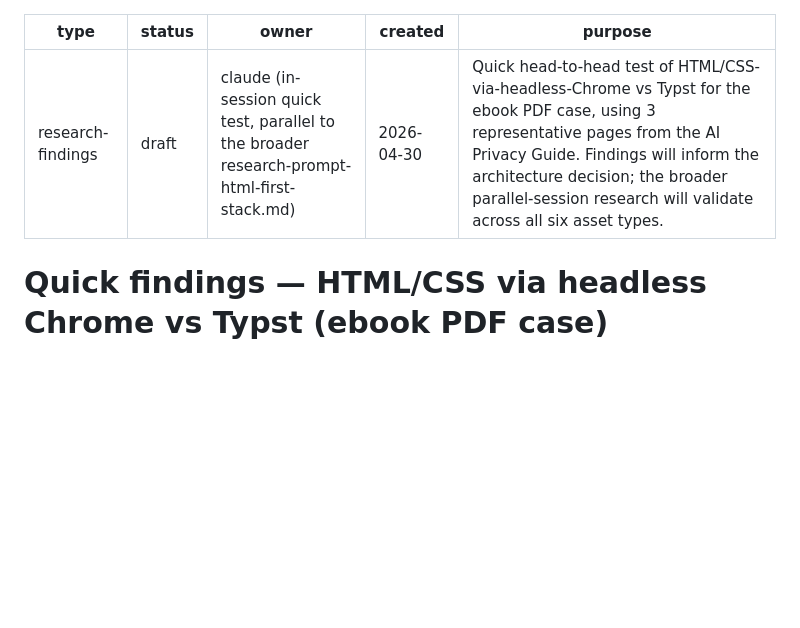
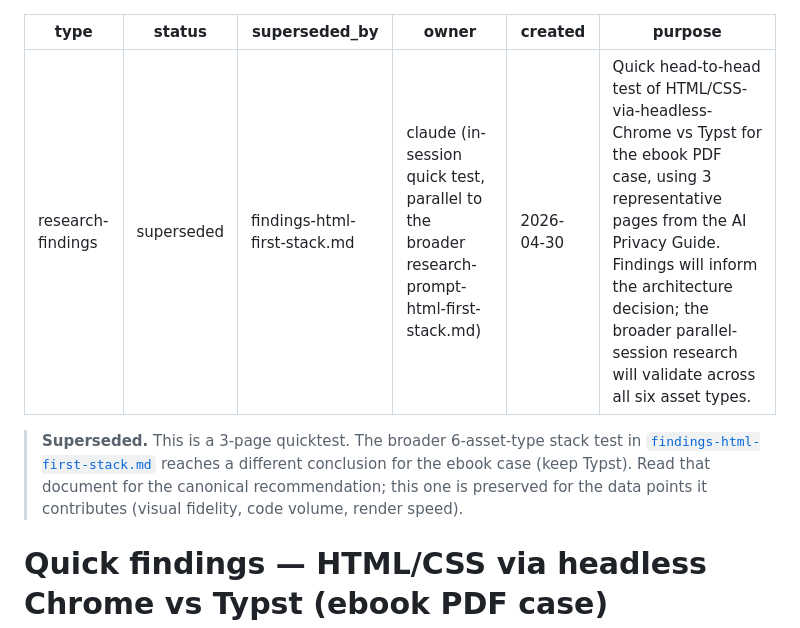
Before and after one commit to markiianb/myvault-visual-system, a Markdown page: _research/findings-html-vs-typst-quicktest.md, the part around the change. Drawn GitHub-style; blank space fills up the shorter version.

Commit message:
docs(research): mark quicktest as superseded by full stack findings
The 3-page HTML-vs-Typst quicktest reaches a different conclusion for
the ebook case than the broader 6-asset-type stack test that landed
later the same day. Both docs sat in _research/ as if open research,
which forced any reader to reconcile them. Add status: superseded plus
a top-of-doc pointer so the broader study is the canonical source.

```diff
--- a/_research/findings-html-vs-typst-quicktest.md
+++ b/_research/findings-html-vs-typst-quicktest.md
@@ -1,10 +1,17 @@
 ---
 type: research-findings
-status: draft
+status: superseded
+superseded_by: findings-html-first-stack.md
 owner: claude (in-session quick test, parallel to the broader research-prompt-html-first-stack.md)
 created: 2026-04-30
 purpose: "Quick head-to-head test of HTML/CSS-via-headless-Chrome vs Typst for the ebook PDF case, using 3 representative pages from the AI Privacy Guide. Findings will inform the architecture decision; the broader parallel-session research will validate across all six asset types."
 ---
+
+> **Superseded.** This is a 3-page quicktest. The broader 6-asset-type stack test in
+> [`findings-html-first-stack.md`](./findings-html-first-stack.md) reaches a different
+> conclusion for the ebook case (keep Typst). Read that document for the canonical
+> recommendation; this one is preserved for the data points it contributes (visual
+> fidelity, code volume, render speed).
 
 # Quick findings — HTML/CSS via headless Chrome vs Typst (ebook PDF case)
 
```
